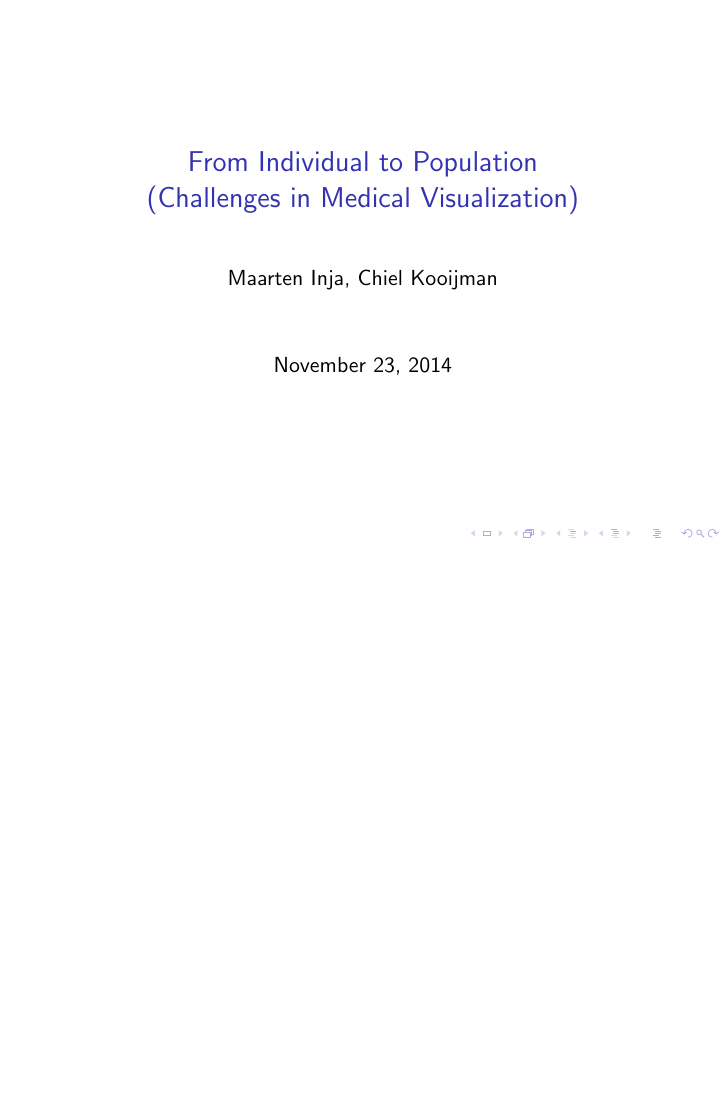
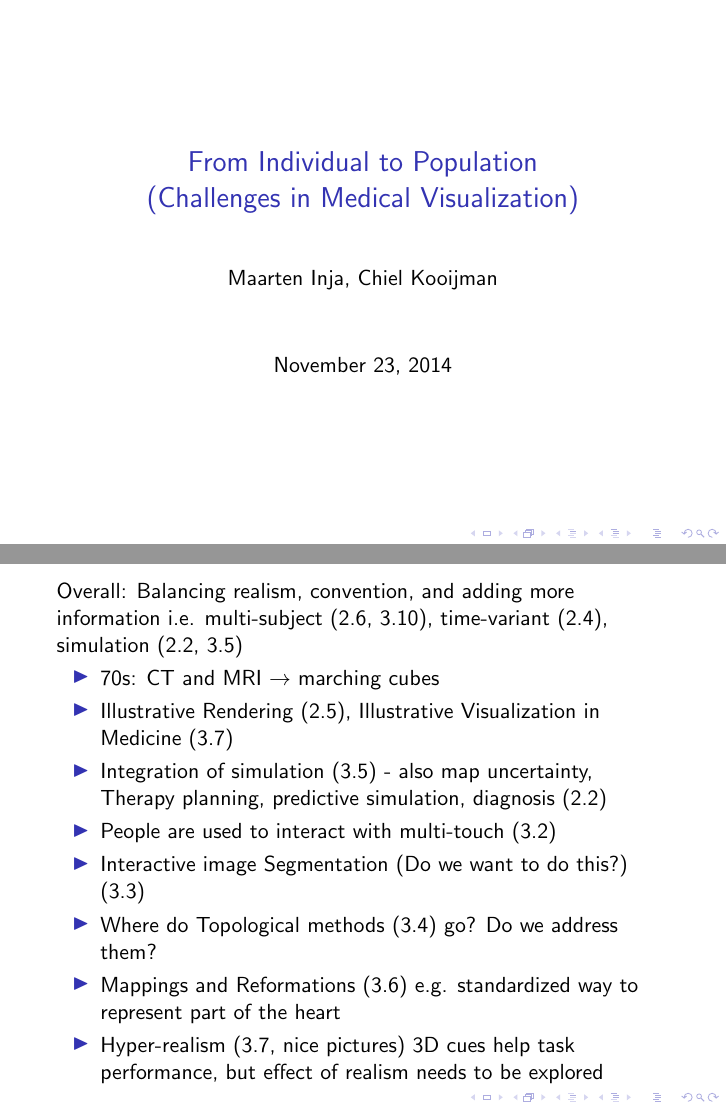
Before and after one commit to chielk/beautiful_data, LaTeX slides (presentation/presentation.tex): the whole page before the commit and pages 1 and 2 of 4 after it, the two joined at a grey line, the shorter picture padded with empty space. Compiled offline with pdfLaTeX.

Commit message:
More things.

```diff
--- a/presentation/presentation.tex
+++ b/presentation/presentation.tex
@@ -1,7 +1,34 @@
 \documentclass{beamer}
+\usepackage{graphicx}
 \title{From Individual to Population\\(Challenges in Medical Visualization)}
 \author{Maarten Inja, Chiel Kooijman}
+
 \begin{document}
 \begin{frame}
 	\maketitle
 \end{frame}
+
+\begin{frame}
+	Overall: Balancing realism, convention, and adding more information i.e.
+	multi-subject (2.6, 3.10), time-variant (2.4), simulation (2.2, 3.5)\\
+
+	\begin{itemize}
+		\item 70s: CT and MRI $\rightarrow$ marching cubes\\
+		\item Illustrative Rendering (2.5), Illustrative Visualization in
+			Medicine (3.7)\\
+		\item Integration of simulation (3.5) - also map uncertainty, Therapy
+			planning, predictive simulation, diagnosis (2.2)\\
+
+		\item People are used to interact with multi-touch (3.2)\\
+
+		\item Interactive image Segmentation (Do we want to do this?) (3.3)\\
+
+		\item Where do Topological methods (3.4) go? Do we address them?
+
+		\item Mappings and Reformations (3.6) e.g. standardized way to
+			represent part of the heart\\
+
+		\item Hyper-realism (3.7, nice pictures) 3D cues help task performance,
+			but effect of realism needs to be explored
+	\end{itemize}
+\end{frame}
```
Also changed, not shown: presentation/images/medical_visualisation.png (added), presentation/images/realistic_transparent.jpg (added), presentation/presentation.tex (9 more changed lines).
